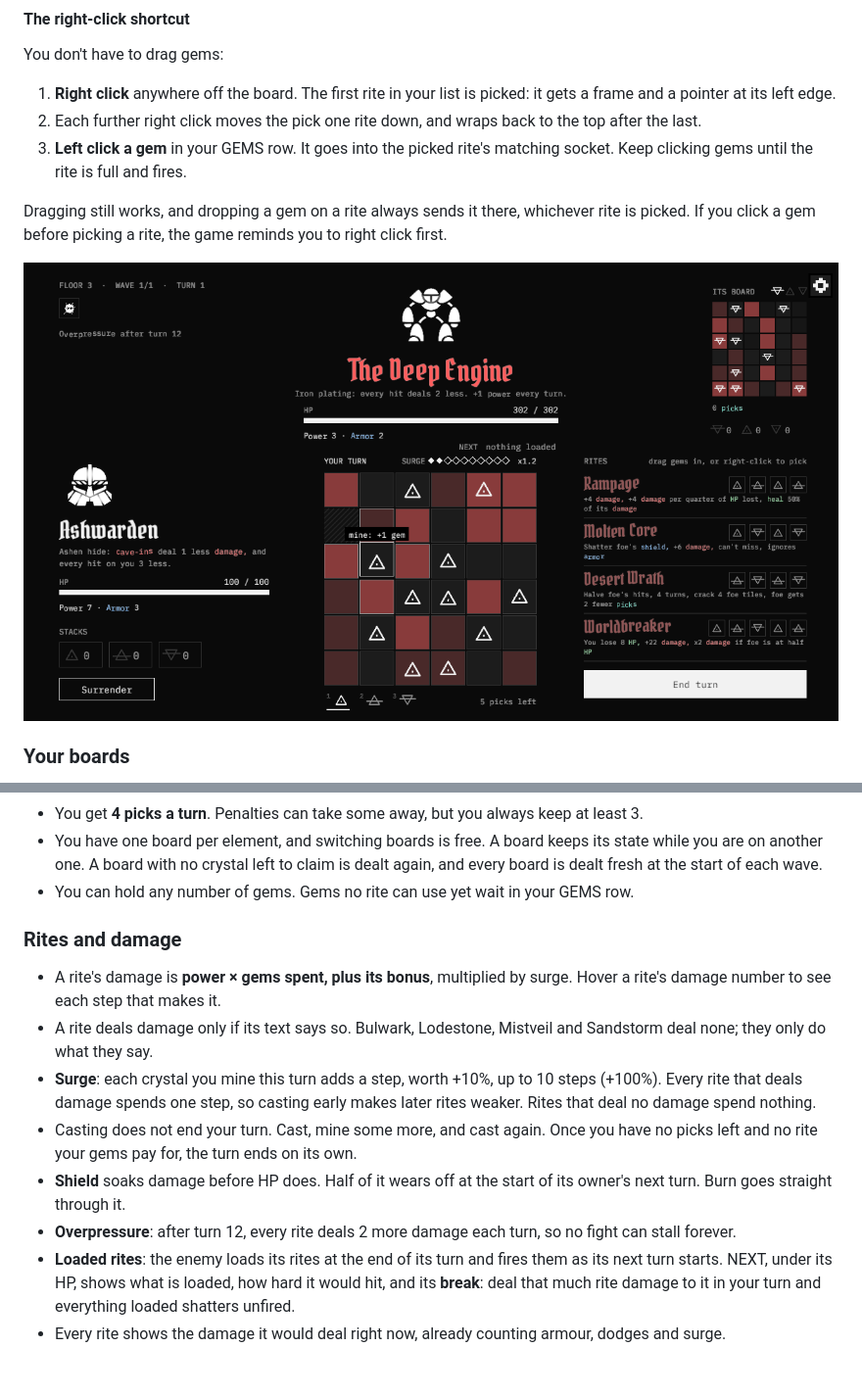
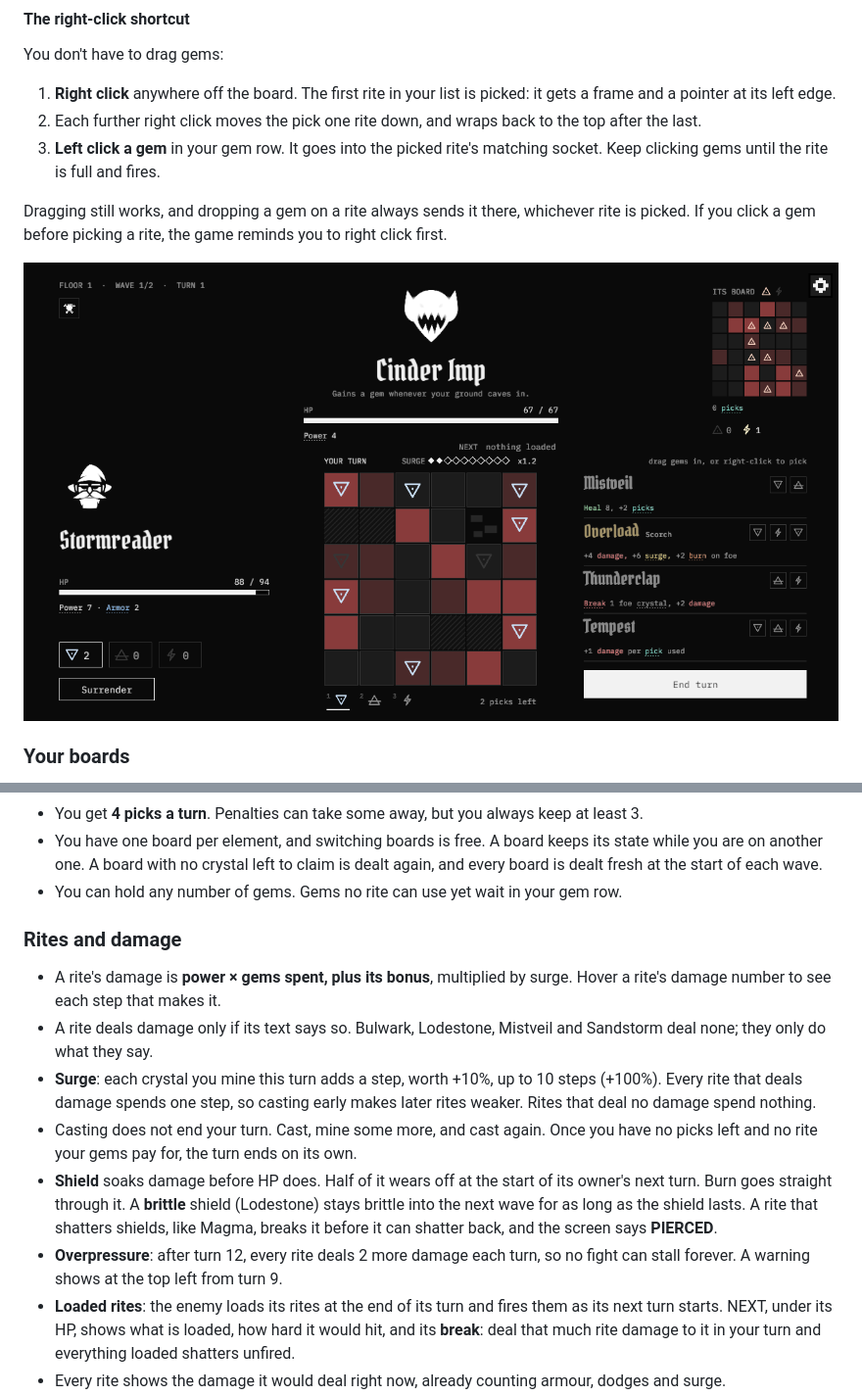
Before and after one commit to Boci0/minebound, a Markdown page: README.md, 2 parts joined by grey strips. Shown at 98% size. GitHub-like rendering; pictures changed too: docs/screenshots/battle.png; blank space fills up the shorter version.

Commit message:
README: new screenshots and text for 1.3.1

```diff
--- a/README.md
+++ b/README.md
@@ -112,7 +113,7 @@ You don't have to drag gems:
    frame and a pointer at its left edge.
 2. Each further right click moves the pick one rite down, and wraps back to the top after the
    last.
-3. **Left click a gem** in your GEMS row. It goes into the picked rite's matching socket. Keep
+3. **Left click a gem** in your gem row. It goes into the picked rite's matching socket. Keep
    clicking gems until the rite is full and fires.
 
 Dragging still works, and dropping a gem on a rite always sends it there, whichever rite is picked. If you click a gem before picking a rite, the
@@ -137,7 +138,7 @@ game reminds you to right click first.
 - You have one board per element, and switching boards is free. A board keeps its state while you
   are on another one. A board with no crystal left to claim is dealt again, and every board is
   dealt fresh at the start of each wave.
-- You can hold any number of gems. Gems no rite can use yet wait in your GEMS row.
+- You can hold any number of gems. Gems no rite can use yet wait in your gem row.
 
 ### Rites and damage
 
@@ -151,9 +152,11 @@ game reminds you to right click first.
 - Casting does not end your turn. Cast, mine some more, and cast again. Once you have no picks left and
   no rite your gems pay for, the turn ends on its own.
 - **Shield** soaks damage before HP does. Half of it wears off at the start of its owner's next
-  turn. Burn goes straight through it.
+  turn. Burn goes straight through it. A **brittle** shield (Lodestone) stays brittle into the next
+  wave for as long as the shield lasts. A rite that shatters shields, like Magma, breaks it before it
+  can shatter back, and the screen says **PIERCED**.
 - **Overpressure**: after turn 12, every rite deals 2 more damage each turn, so no fight can stall
-  forever.
+  forever. A warning shows at the top left from turn 9.
 - **Loaded rites**: the enemy loads its rites at the end of its turn and fires them as its next
   turn starts. NEXT, under its HP, shows what is loaded, how hard it would hit, and its **break**:
   deal that much rite damage to it in your turn and everything loaded shatters unfired.
```
Also changed, not shown: other parts of README.md (+5 -4 lines), docs/screenshots/brand.png, docs/screenshots/pact.png, docs/screenshots/shop.png.
